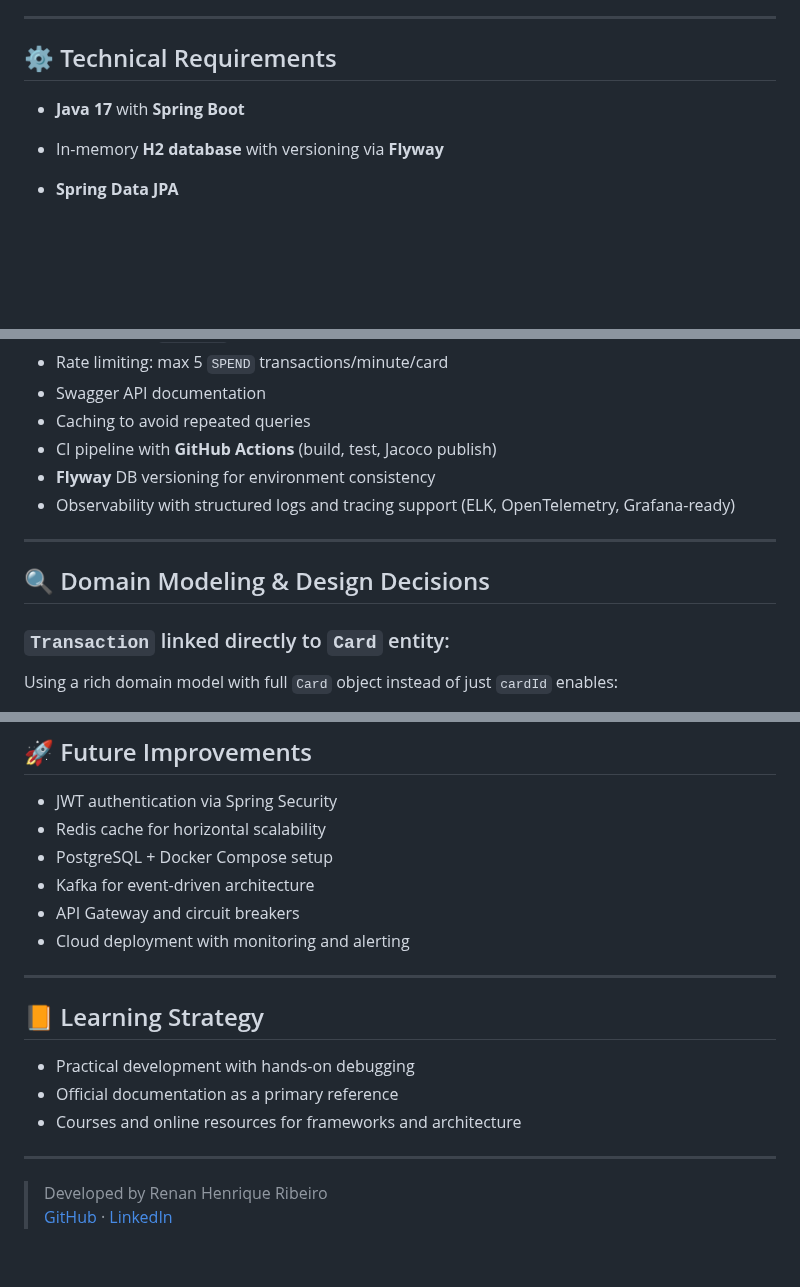
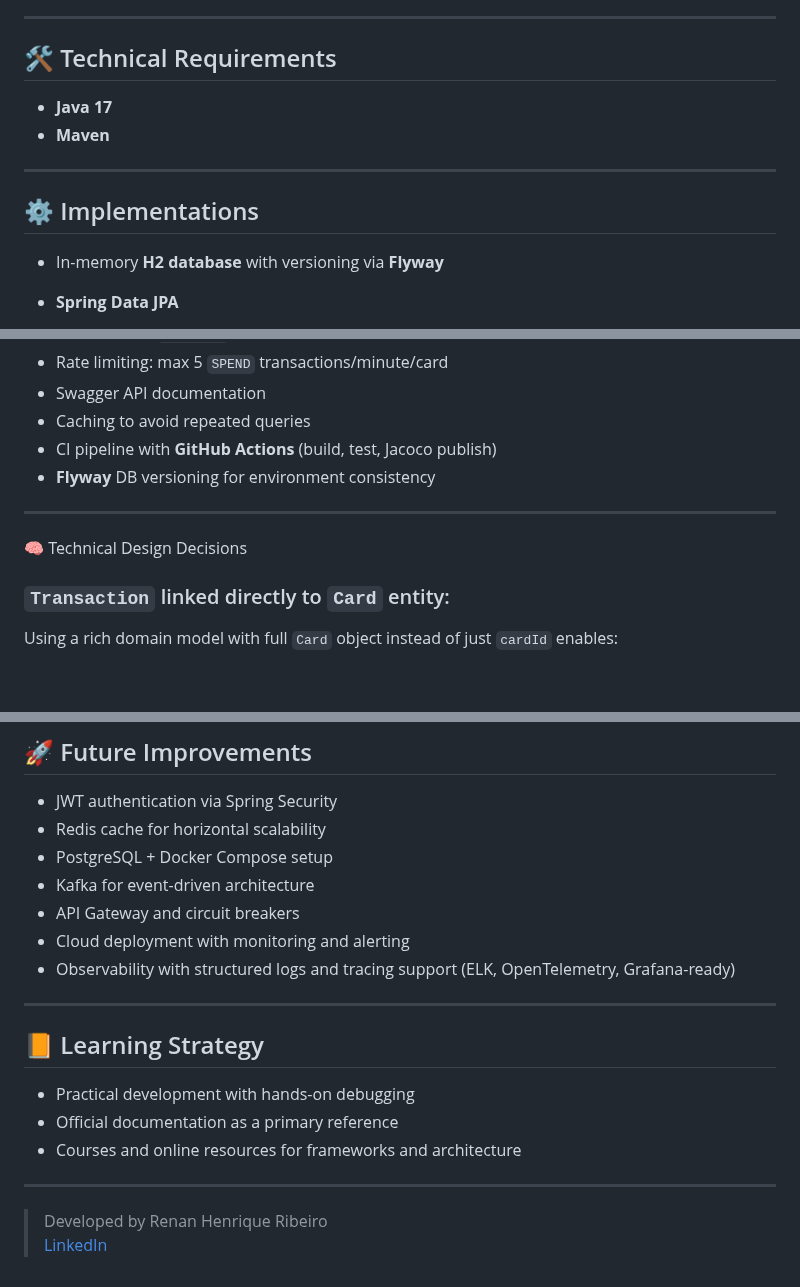
Before and after one commit to rhribeiro25/virtual-card-platform, a Markdown page: README.md, 3 parts joined by grey strips. Rendered like a GitHub page; blank space fills up the shorter version.

Commit message:
Update README.md
finishing documentation

```diff
--- a/README.md
+++ b/README.md
@@ -91,9 +91,14 @@ Returns the full transaction history for a card.
 
 ---
 
-## ⚙ Technical Requirements
+## 🛠 Technical Requirements
 
-- **Java 17** with **Spring Boot**
+- **Java 17**
+- **Maven**
+
+---
+
+## ⚙ Implementations
 
 - In-memory **H2 database** with versioning via **Flyway**
 
@@ -145,11 +150,10 @@ Returns the full transaction history for a card.
 - Caching to avoid repeated queries
 - CI pipeline with **GitHub Actions** (build, test, Jacoco publish)
 - **Flyway** DB versioning for environment consistency
-- Observability with structured logs and tracing support (ELK, OpenTelemetry, Grafana-ready)
 
 ---
 
-## 🔍 Domain Modeling & Design Decisions
+🧠 Technical Design Decisions
 
 ### `Transaction` linked directly to `Card` entity:
 
@@ -178,6 +182,7 @@ Using a rich domain model with full `Card` object instead of just `cardId` enabl
 - Kafka for event-driven architecture
 - API Gateway and circuit breakers
 - Cloud deployment with monitoring and alerting
+- Observability with structured logs and tracing support (ELK, OpenTelemetry, Grafana-ready)
 
 ---
 
@@ -190,4 +195,4 @@ Using a rich domain model with full `Card` object instead of just `cardId` enabl
 ---
 
 > Developed by Renan Henrique Ribeiro\
-> [GitHub](https://github.com/rhribeiro25) · [LinkedIn](https://www.linkedin.com/in/rhribeiro25)
+> [LinkedIn](https://www.linkedin.com/in/rhribeiro25)
```
